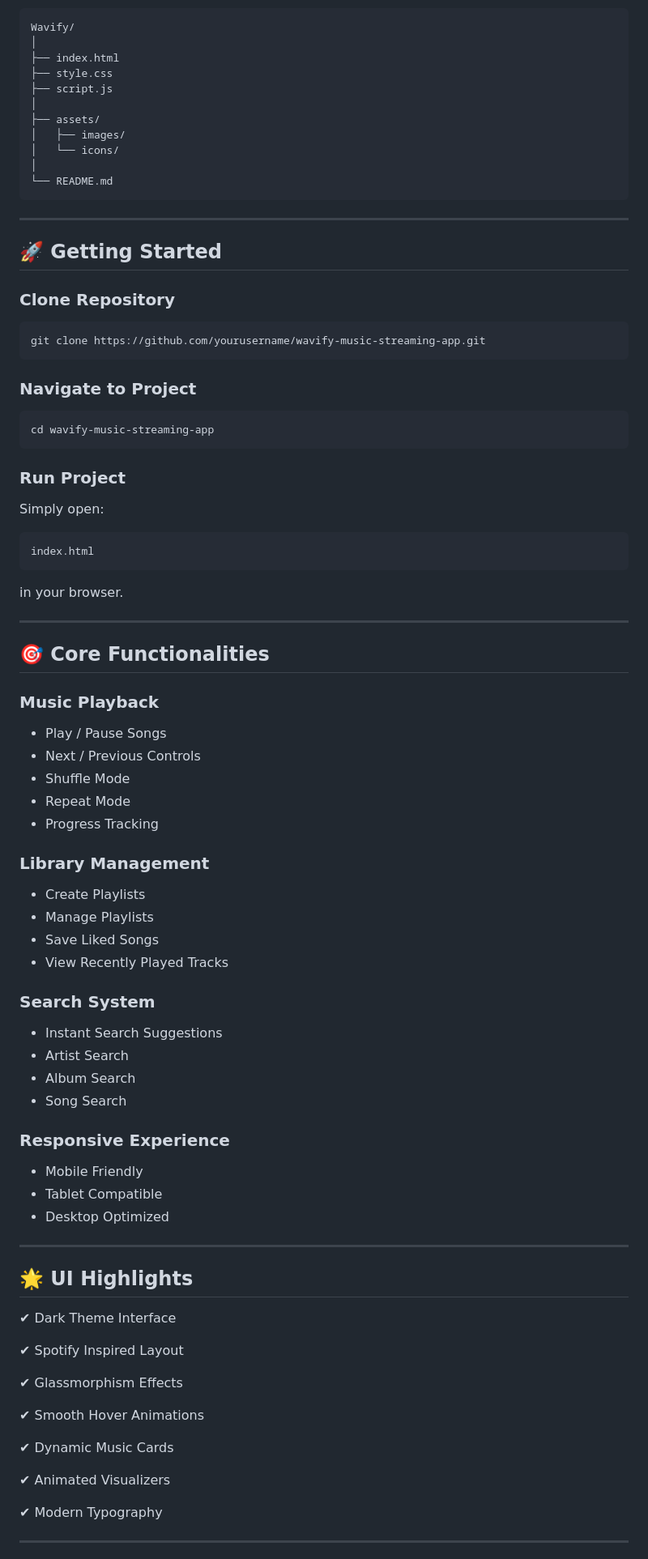
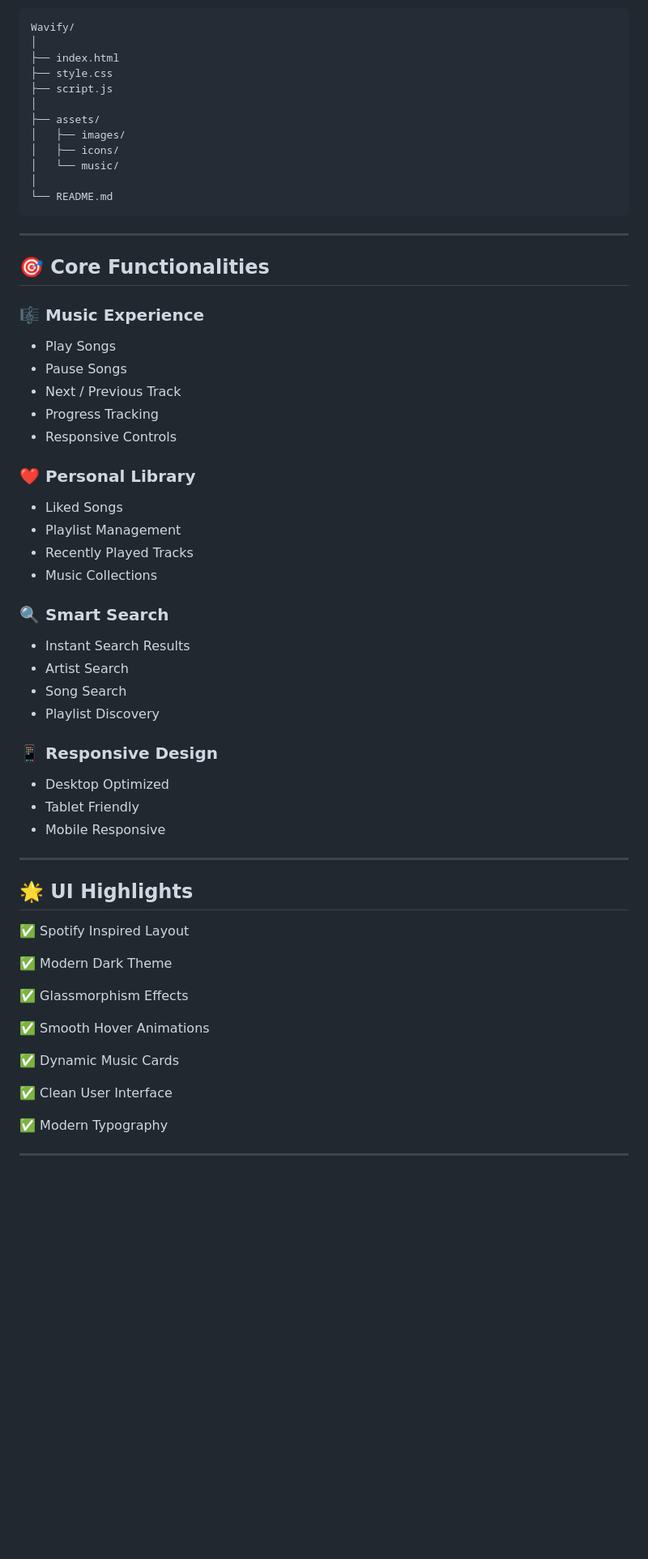
Before and after one commit to shahrishabh1513-jsk/wavify-stream, a Markdown page: README.md, the part around one of its changes. Shown at 81% size. Rendered like a GitHub page; blank space fills up the shorter version.

````diff
--- a/README.md
+++ b/README.md
@@ -74,82 +145,61 @@ Wavify/
 │
 ├── assets/
 │   ├── images/
-│   └── icons/
+│   ├── icons/
+│   └── music/
 │
 └── README.md
 ```
 
 ---
 
-## 🚀 Getting Started
-
-### Clone Repository
-
-```bash
-git clone https://github.com/yourusername/wavify-music-streaming-app.git
-```
-
-### Navigate to Project
-
-```bash
-cd wavify-music-streaming-app
-```
-
-### Run Project
-
-Simply open:
-
-```bash
-index.html
-```
-
-in your browser.
-
----
-
 ## 🎯 Core Functionalities
 
-### Music Playback
-- Play / Pause Songs
-- Next / Previous Controls
-- Shuffle Mode
-- Repeat Mode
+### 🎼 Music Experience
+
+- Play Songs
+- Pause Songs
+- Next / Previous Track
 - Progress Tracking
+- Responsive Controls
 
-### Library Management
-- Create Playlists
-- Manage Playlists
-- Save Liked Songs
-- View Recently Played Tracks
+### ❤️ Personal Library
 
-### Search System
-- Instant Search Suggestions
+- Liked Songs
+- Playlist Management
+- Recently Played Tracks
+- Music Collections
+
+### 🔍 Smart Search
+
+- Instant Search Results
 - Artist Search
-- Album Search
 - Song Search
+- Playlist Discovery
 
-### Responsive Experience
-- Mobile Friendly
-- Tablet Compatible
+### 📱 Responsive Design
+
 - Desktop Optimized
+- Tablet Friendly
+- Mobile Responsive
 
 ---
 
 ## 🌟 UI Highlights
 
-✔ Dark Theme Interface
+✅ Spotify Inspired Layout
 
-✔ Spotify Inspired Layout
+✅ Modern Dark Theme
 
-✔ Glassmorphism Effects
+✅ Glassmorphism Effects
 
-✔ Smooth Hover Animations
+✅ Smooth Hover Animations
 
-✔ Dynamic Music Cards
+✅ Dynamic Music Cards
 
-✔ Animated Visualizers
+✅ Clean User Interface
 
-✔ Modern Typography
+✅ Modern Typography
 
 ---
 
````
Also changed, not shown: other parts of README.md (+164 -64 lines).
